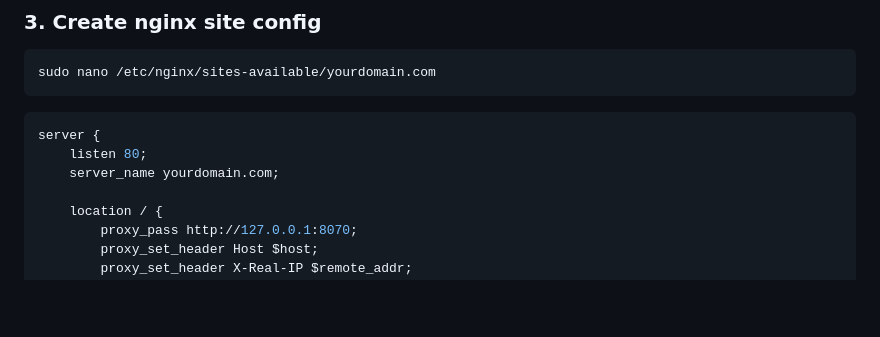
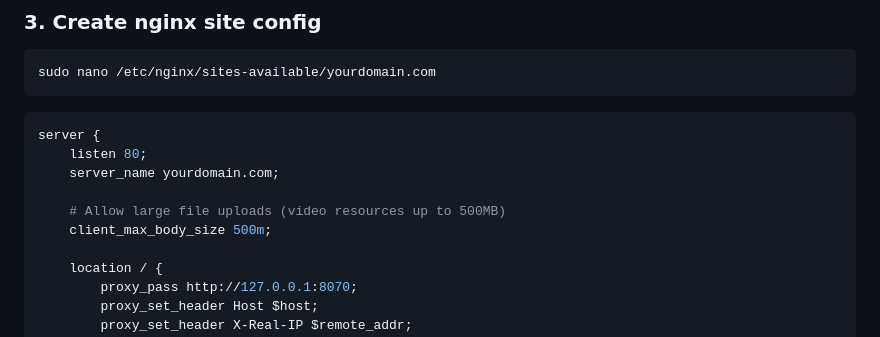
Before and after one commit to jawadshuaib/quran-analyzer, a Markdown page: HOSTING.md, the part around the change. Rendered like a GitHub page; blank space fills up the shorter version.

Commit message:
Document client_max_body_size in nginx config for video uploads
Nginx defaults to 1MB body limit which rejects video uploads.
Added client_max_body_size 500m to match Flask's MAX_CONTENT_LENGTH.

Co-Authored-By: Claude Opus 4.6 <noreply@anthropic.com>

```diff
--- a/HOSTING.md
+++ b/HOSTING.md
@@ -32,6 +32,9 @@ sudo nano /etc/nginx/sites-available/yourdomain.com
 server {
     listen 80;
     server_name yourdomain.com;
+
+    # Allow large file uploads (video resources up to 500MB)
+    client_max_body_size 500m;
 
     location / {
         proxy_pass http://127.0.0.1:8070;
```
